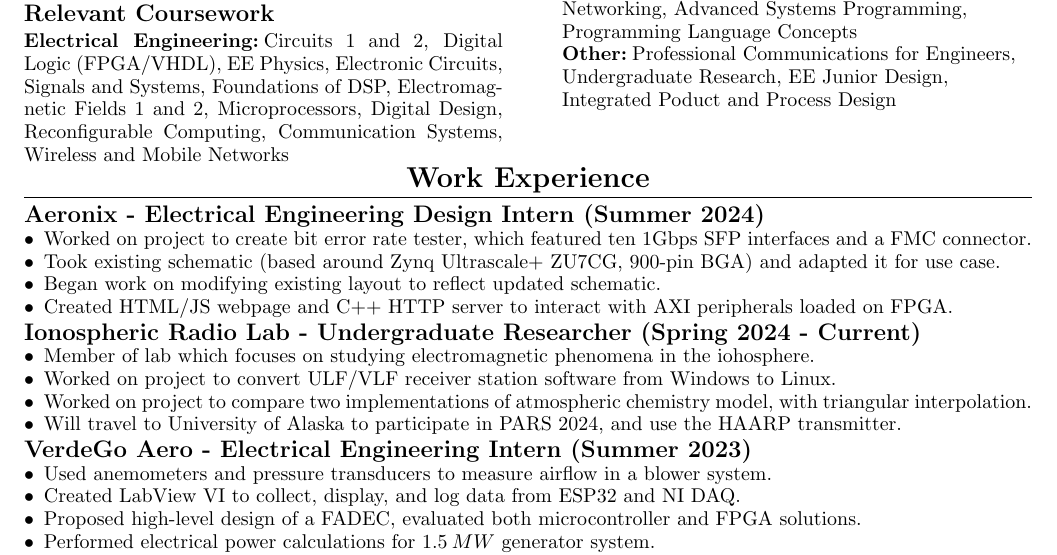
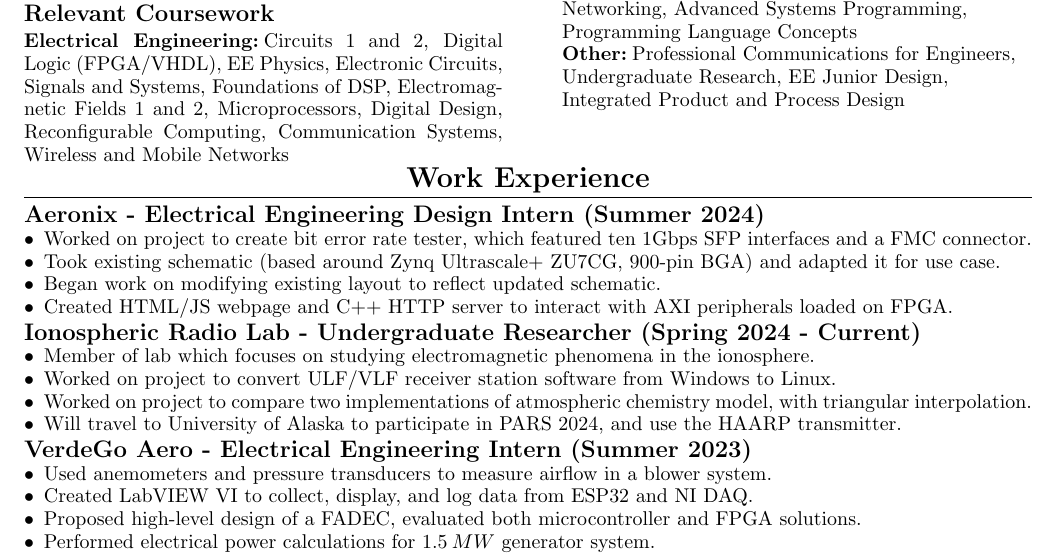
Before and after one commit to willway09/resume, a LaTeX CV (resume.tex): part of the page, cut so that both start at the same text. Compiled offline with pdfLaTeX.

Commit message:
Fixed typos

```diff
--- a/resume.tex
+++ b/resume.tex
@@ -167,7 +167,7 @@
 Professional Communications for Engineers,
 Undergraduate Research,
 EE Junior Design,
-Integrated Poduct and Process Design
+Integrated Product and Process Design
 
 \end{raggedright}
 %\subsection{Current Semester's Relevant Coursework}
@@ -195,7 +195,7 @@
 
 \subsection{Ionospheric Radio Lab - Undergraduate Researcher (Spring 2024 - Current)}
 \begin{CustomItemize}
-\item Member of lab which focuses on studying electromagnetic phenomena in the iohosphere.
+\item Member of lab which focuses on studying electromagnetic phenomena in the ionosphere.
 \item Worked on project to convert ULF/VLF receiver station software from Windows to Linux.
 \item Worked on project to compare two implementations of atmospheric chemistry model, with triangular interpolation.
 \item Will travel to University of Alaska to participate in PARS 2024, and use the HAARP transmitter.
@@ -204,7 +204,7 @@
 \subsection{VerdeGo Aero - Electrical Engineering Intern (Summer 2023)}
 \begin{CustomItemize}
 \item Used anemometers and pressure transducers to measure airflow in a blower system.
-\item Created LabView VI to collect, display, and log data from ESP32 and NI DAQ.
+\item Created LabVIEW VI to collect, display, and log data from ESP32 and NI DAQ.
 \item Proposed high-level design of a FADEC, evaluated both microcontroller and FPGA solutions.
 \item Performed electrical power calculations for $1.5\:MW$ generator system.
 \end{CustomItemize}
```
